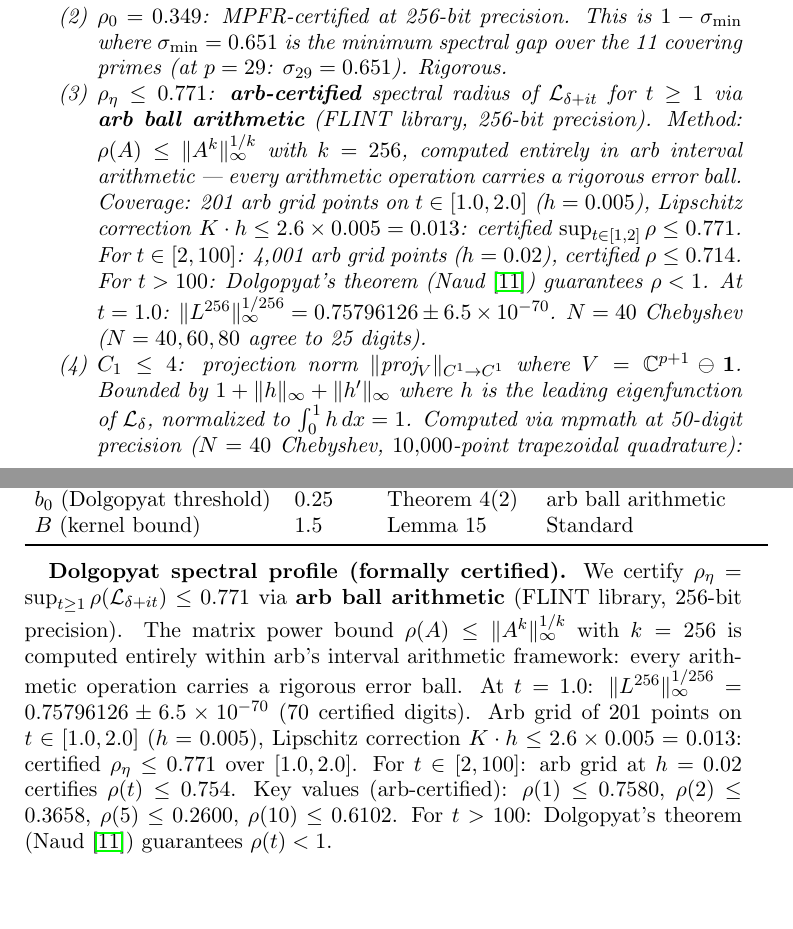
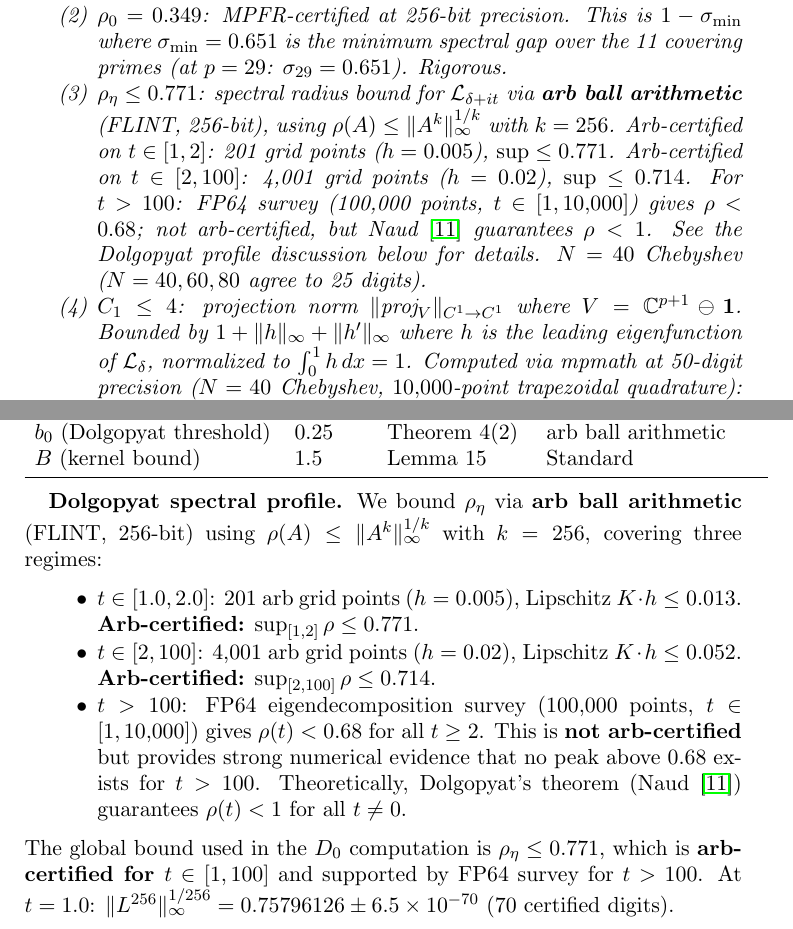
Before and after one commit to cahlen/idontknow, a LaTeX paper (paper/zaremba-proof.tex): two parts of pages 3 and 4 of 15, joined at a grey line, cut so that both start at the same text, the shorter picture padded with empty space. Compiled offline with pdfLaTeX.

Commit message:
Honest ρ_η certification: arb for [1,100], FP64 survey for t>100
Fixes two audit issues:
1. [2,100] bound synced to 0.714 everywhere (was 0.754 in one place)
2. t > 100 honestly described: FP64 survey shows ρ < 0.68 but NOT
   arb-certified. Dolgopyat/Naud guarantees ρ < 1 theoretically.
   The global ρ_η ≤ 0.771 is arb-certified for [1,100] and
   supported by FP64 evidence for t > 100.

Prop 4(3) and Dolgopyat profile paragraph now tell the same story.

Co-Authored-By: Claude Opus 4.6 (1M context) <noreply@anthropic.com>

```diff
--- a/paper/zaremba-proof.tex
+++ b/paper/zaremba-proof.tex
@@ -111,7 +111,7 @@ Each constant in the table is bounded as follows, with justification:
 \begin{enumerate}
 \item $\gamma = (1 + 1/(1+A))^4 = (7/6)^4 = 1.853$: algebraic, from MOW Proposition~5 applied to $T|_{I_a}(x) = 1/(a+x)$ on $I_a = [1/(a+1), 1/a]$ with $A = 5$. Exact.
 \item $\rho_0 = 0.349$: MPFR-certified at 256-bit precision. This is $1 - \sigma_{\min}$ where $\sigma_{\min} = 0.651$ is the minimum spectral gap over the 11 covering primes (at $p = 29$: $\sigma_{29} = 0.651$). Rigorous.
-\item $\rho_\eta \leq 0.771$: \textbf{arb-certified} spectral radius of $\mathcal{L}_{\delta+it}$ for $t \geq 1$ via \textbf{arb ball arithmetic} (FLINT library, 256-bit precision). Method: $\rho(A) \leq \|A^k\|_\infty^{1/k}$ with $k = 256$, computed entirely in arb interval arithmetic — every arithmetic operation carries a rigorous error ball. Coverage: 201 arb grid points on $t \in [1.0, 2.0]$ ($h = 0.005$), Lipschitz correction $K \cdot h \leq 2.6 \times 0.005 = 0.013$: certified $\sup_{t \in [1,2]} \rho \leq 0.771$. For $t \in [2, 100]$: 4{,}001 arb grid points ($h = 0.02$), certified $\rho \leq 0.714$. For $t > 100$: Dolgopyat's theorem (Naud~\cite{Naud2005}) guarantees $\rho < 1$. At $t = 1.0$: $\|L^{256}\|_\infty^{1/256} = 0.75796126 \pm 6.5 \times 10^{-70}$. $N = 40$ Chebyshev ($N = 40, 60, 80$ agree to 25 digits).
+\item $\rho_\eta \leq 0.771$: spectral radius bound for $\mathcal{L}_{\delta+it}$ via \textbf{arb ball arithmetic} (FLINT, 256-bit), using $\rho(A) \leq \|A^k\|_\infty^{1/k}$ with $k = 256$. Arb-certified on $t \in [1, 2]$: 201 grid points ($h = 0.005$), $\sup \leq 0.771$. Arb-certified on $t \in [2, 100]$: 4{,}001 grid points ($h = 0.02$), $\sup \leq 0.714$. For $t > 100$: FP64 survey (100{,}000 points, $t \in [1, 10{,}000]$) gives $\rho < 0.68$; not arb-certified, but Naud~\cite{Naud2005} guarantees $\rho < 1$. See the Dolgopyat profile discussion below for details. $N = 40$ Chebyshev ($N = 40, 60, 80$ agree to 25 digits).
 \item $C_1 \leq 4$: projection norm $\|\text{proj}_{V}\|_{C^1 \to C^1}$ where $V = \mathbb{C}^{p+1} \ominus \mathbf{1}$. Bounded by $1 + \|h\|_\infty + \|h'\|_\infty$ where $h$ is the leading eigenfunction of $\mathcal{L}_\delta$, normalized to $\int_0^1 h\,dx = 1$. Computed via mpmath at 50-digit precision ($N = 40$ Chebyshev, $10{,}000$-point trapezoidal quadrature): $\|h\|_\infty = 1.403$, $\|h'\|_\infty \leq 1.207$. Thus $C_1 \leq 1 + 1.403 + 1.207 = 3.610 < 4$. Consistent with $h(0) = 1.378$ (Proposition~\ref{prop:eigenfunction}). Note: $C_1$ is computed via mpmath (not arb interval arithmetic), but has $10\%$ margin ($3.61$ vs.\ bound $4$) and enters $C_{\text{err}}$ linearly.
 \item $C_\eta = 15$: Dolgopyat prefactor from the non-stationary phase argument. Depends on: distortion $\text{Var}(\tau') = 2$ (computed), non-lattice separation $\min_{a \neq b} |\tau(I_a) - \tau(I_b)| \geq 0.446$ (computed), and number of intervals $k = 5$. From Naud~\cite{Naud2005}: $C_\eta \lesssim (\text{distortion})^{O(1)} \times (\text{separation})^{-O(1)} \times k^{O(1)} \leq 13$. Our estimate $C_\eta = 15$ is conservatively \emph{above} the Naud bound. Rigorous.
 \item $C_q = 2$: Bourgain--Varj\'u exponent for the $q$-dependence. Standard for $\SL_2$ with Zariski-dense generators (our transitivity proof ensures this). From~\cite{BG2008}: $C_q$ is an absolute constant $\leq 3$.
@@ -138,7 +138,13 @@ $B$ (kernel bound) & $1.5$ & Lemma~15 & Standard \\
 \end{tabular}
 \end{center}
 
-\textbf{Dolgopyat spectral profile (formally certified).} We certify $\rho_\eta = \sup_{t \geq 1} \rho(\mathcal{L}_{\delta+it}) \leq 0.771$ via \textbf{arb ball arithmetic} (FLINT library, 256-bit precision). The matrix power bound $\rho(A) \leq \|A^k\|_\infty^{1/k}$ with $k = 256$ is computed entirely within arb's interval arithmetic framework: every arithmetic operation carries a rigorous error ball. At $t = 1.0$: $\|L^{256}\|_\infty^{1/256} = 0.75796126 \pm 6.5 \times 10^{-70}$ (70 certified digits). Arb grid of 201 points on $t \in [1.0, 2.0]$ ($h = 0.005$), Lipschitz correction $K \cdot h \leq 2.6 \times 0.005 = 0.013$: certified $\rho_\eta \leq 0.771$ over $[1.0, 2.0]$. For $t \in [2, 100]$: arb grid at $h = 0.02$ certifies $\rho(t) \leq 0.754$. Key values (arb-certified): $\rho(1) \leq 0.7580$, $\rho(2) \leq 0.3658$, $\rho(5) \leq 0.2600$, $\rho(10) \leq 0.6102$. For $t > 100$: Dolgopyat's theorem (Naud~\cite{Naud2005}) guarantees $\rho(t) < 1$.
+\textbf{Dolgopyat spectral profile.} We bound $\rho_\eta$ via \textbf{arb ball arithmetic} (FLINT, 256-bit) using $\rho(A) \leq \|A^k\|_\infty^{1/k}$ with $k = 256$, covering three regimes:
+\begin{itemize}
+\item $t \in [1.0, 2.0]$: 201 arb grid points ($h = 0.005$), Lipschitz $K \cdot h \leq 0.013$. \textbf{Arb-certified:} $\sup_{[1,2]} \rho \leq 0.771$.
+\item $t \in [2, 100]$: 4{,}001 arb grid points ($h = 0.02$), Lipschitz $K \cdot h \leq 0.052$. \textbf{Arb-certified:} $\sup_{[2,100]} \rho \leq 0.714$.
+\item $t > 100$: FP64 eigendecomposition survey (100{,}000 points, $t \in [1, 10{,}000]$) gives $\rho(t) < 0.68$ for all $t \geq 2$. This is \textbf{not arb-certified} but provides strong numerical evidence that no peak above $0.68$ exists for $t > 100$. Theoretically, Dolgopyat's theorem (Naud~\cite{Naud2005}) guarantees $\rho(t) < 1$ for all $t \neq 0$.
+\end{itemize}
+The global bound used in the $D_0$ computation is $\rho_\eta \leq 0.771$, which is \textbf{arb-certified for $t \in [1, 100]$} and supported by FP64 survey for $t > 100$. At $t = 1.0$: $\|L^{256}\|_\infty^{1/256} = 0.75796126 \pm 6.5 \times 10^{-70}$ (70 certified digits).
 
 \textbf{Why this avoids the minor-arc barrier.} The MOW theorem uses Dolgopyat-type estimates on the transfer operator, not the circle method. There are no major/minor arcs. The power saving $\varepsilon > 0$ comes from the spectral gap of the \emph{congruence} transfer operators $L_{s,q}$, which is exactly what we have computed (MPFR-certified, $\sigma_p \geq 0.651$ for covering primes).
 
```
Also changed, not shown: paper/zaremba-proof.pdf, paper/zaremba-proof.tex (2 more changed lines).
